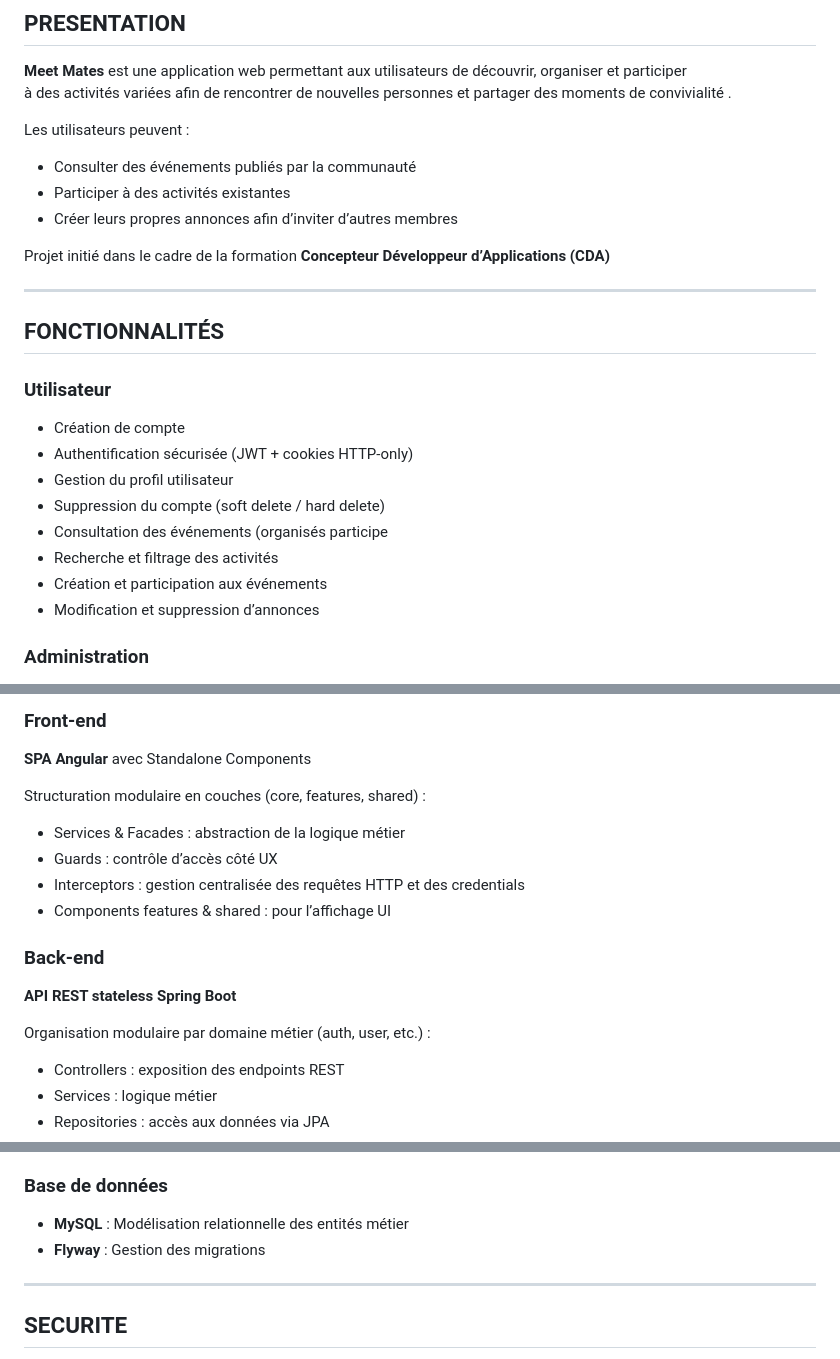
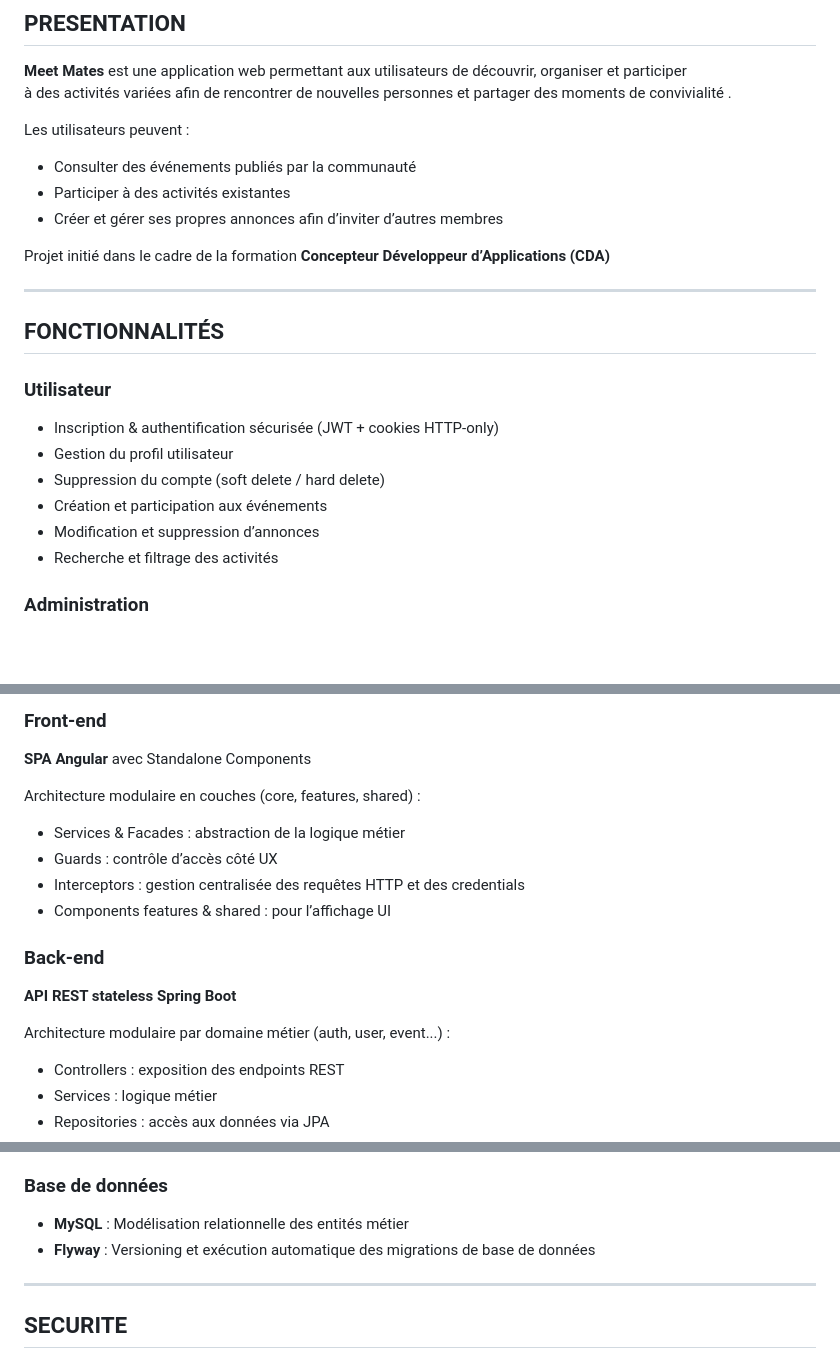
Before and after one commit to EnnioPilia/MeetMatesRender, a Markdown page: README.md, 3 parts joined by grey strips. GitHub-like rendering; blank space fills up the shorter version.

```diff
--- a/README.md
+++ b/README.md
@@ -26,7 +26,7 @@ Le projet reste entièrement fonctionnel en local via la section Installation ci
 Les utilisateurs peuvent :
 - Consulter des événements publiés par la communauté
 - Participer à des activités existantes
-- Créer leurs propres annonces afin d’inviter d’autres membres
+- Créer et gérer ses propres annonces afin d’inviter d’autres membres
 
 Projet initié dans le cadre de la formation **Concepteur Développeur d’Applications (CDA)**
 
@@ -35,14 +35,12 @@ Projet initié dans le cadre de la formation **Concepteur Développeur d’Appli
 ## FONCTIONNALITÉS
 
 ###  Utilisateur
-- Création de compte
-- Authentification sécurisée (JWT + cookies HTTP-only)
+- Inscription & authentification sécurisée (JWT + cookies HTTP-only)
 - Gestion du profil utilisateur
 - Suppression du compte (soft delete / hard delete)
-- Consultation des événements (organisés participe
-- Recherche et filtrage des activités
 - Création et participation aux événements
 - Modification et suppression d’annonces
+- Recherche et filtrage des activités
 
 ###  Administration
 - Interface d’administration dédiée
@@ -79,7 +77,7 @@ Projet initié dans le cadre de la formation **Concepteur Développeur d’Appli
 ### Front-end
 **SPA Angular** avec Standalone Components
 
-Structuration modulaire en couches (core, features, shared) :
+Architecture modulaire en couches (core, features, shared) :
 - Services & Facades : abstraction de la logique métier
 - Guards : contrôle d’accès côté UX
 - Interceptors : gestion centralisée des requêtes HTTP et des credentials
@@ -88,7 +86,7 @@ Structuration modulaire en couches (core, features, shared) :
 ### Back-end
 **API REST stateless Spring Boot**
 
-Organisation modulaire par domaine métier (auth, user, etc.) :
+Architecture modulaire par domaine métier (auth, user, event...) :
 - Controllers : exposition des endpoints REST
 - Services : logique métier
 - Repositories : accès aux données via JPA
@@ -101,7 +99,7 @@ Services transverses :
 
 ### Base de données
 - **MySQL** : Modélisation relationnelle des entités métier
-- **Flyway** : Gestion des migrations
+- **Flyway** : Versioning et exécution automatique des migrations de base de données
 
 ---
 
```
